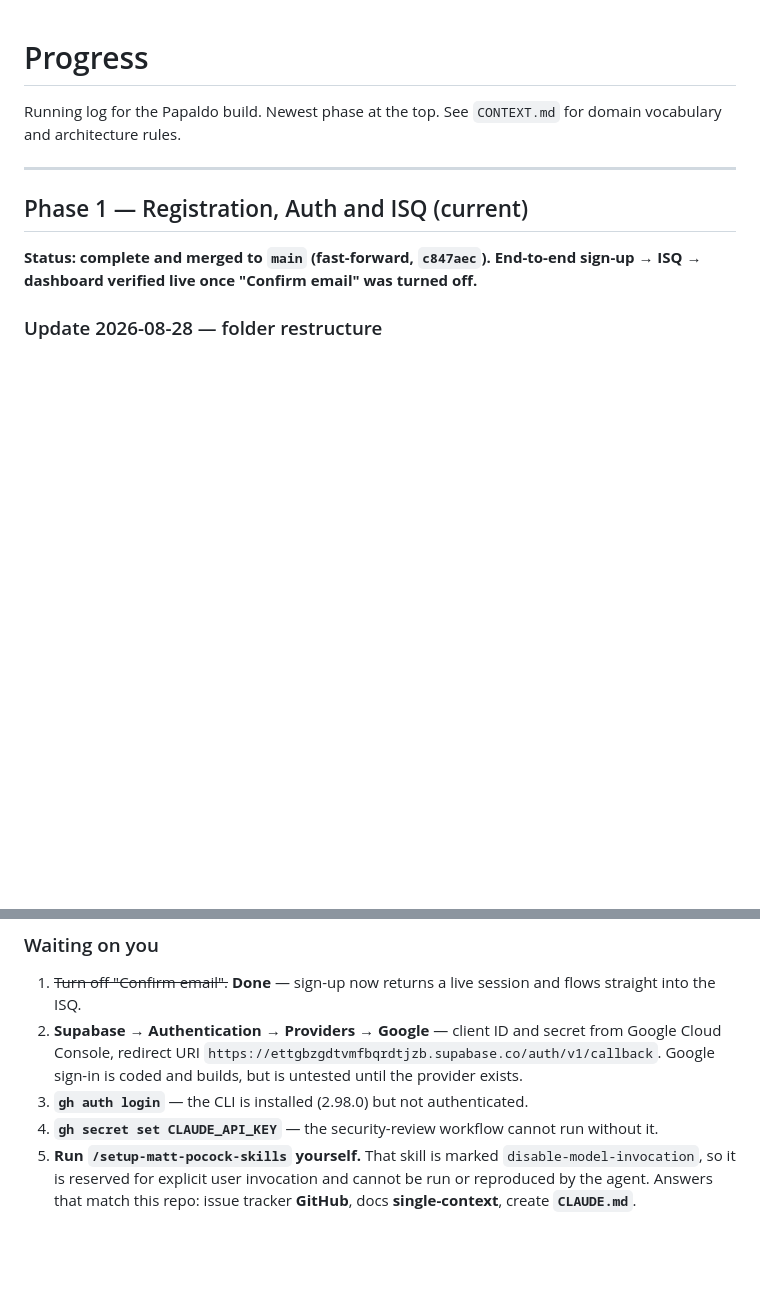
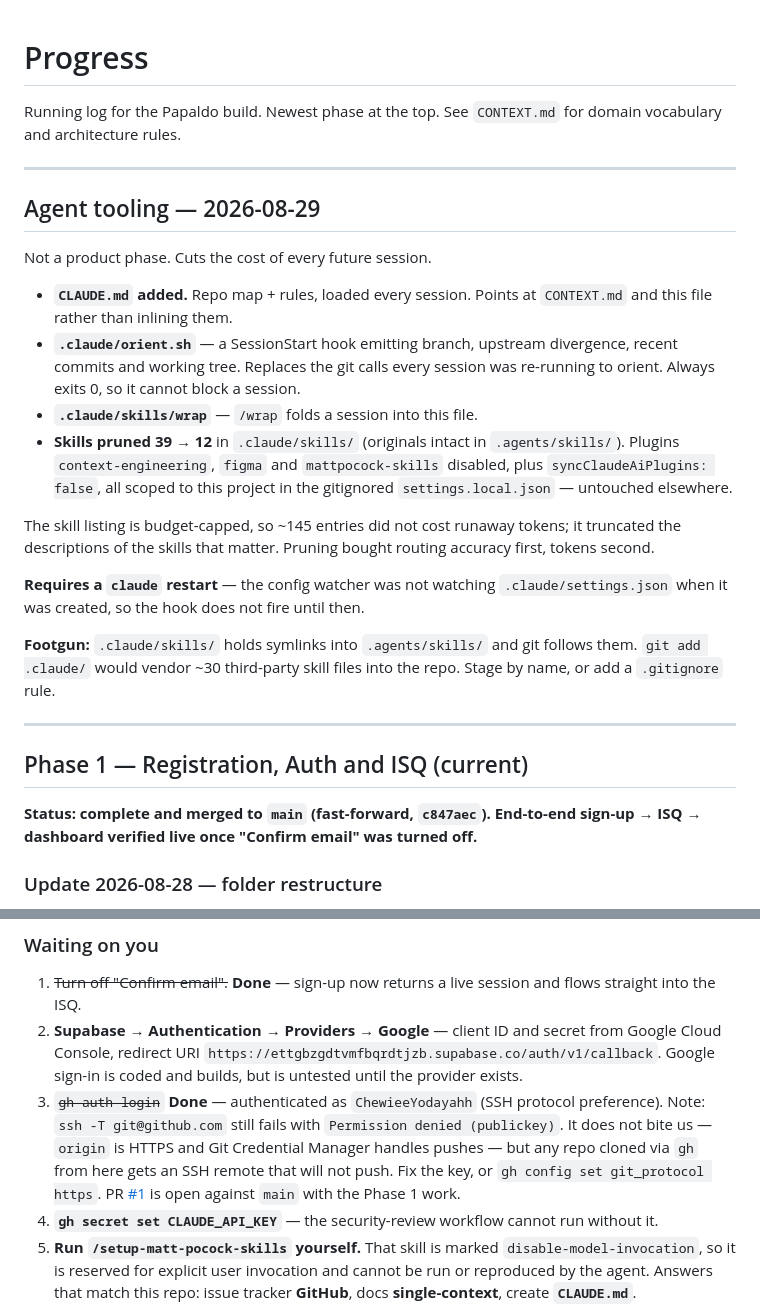
Before and after one commit to ChewieeYodayahh/papaldo-ai-investment, a Markdown page: PROGRESS.md, 2 parts joined by grey strips. GitHub-like rendering; blank space fills up the shorter version.

Commit message:
docs: record the agent-tooling pass and clear a stale blocker
Adds the 2026-08-29 tooling section (CLAUDE.md, the SessionStart orientation
hook, /wrap, the skill and plugin pruning) with the two things a fresh session
cannot re-derive: the hook needs a restart before it fires, and git follows the
.claude/skills symlinks so `git add .claude/` would vendor third-party skills.

Also clears "Waiting on you" item 3 — gh is authenticated and PR #1 is open.
Records the still-broken SSH key there rather than leaving it to be rediscovered:
harmless now because origin is HTTPS, but it will bite any repo cloned via gh.

Co-Authored-By: Claude Opus 5 <noreply@anthropic.com>

```diff
--- a/PROGRESS.md
+++ b/PROGRESS.md
@@ -2,6 +2,34 @@
 
 Running log for the Papaldo build. Newest phase at the top. See `CONTEXT.md` for
 domain vocabulary and architecture rules.
+
+---
+
+## Agent tooling — 2026-08-29
+
+Not a product phase. Cuts the cost of every future session.
+
+- **`CLAUDE.md` added.** Repo map + rules, loaded every session. Points at
+  `CONTEXT.md` and this file rather than inlining them.
+- **`.claude/orient.sh`** — a SessionStart hook emitting branch, upstream
+  divergence, recent commits and working tree. Replaces the git calls every
+  session was re-running to orient. Always exits 0, so it cannot block a session.
+- **`.claude/skills/wrap`** — `/wrap` folds a session into this file.
+- **Skills pruned 39 → 12** in `.claude/skills/` (originals intact in
+  `.agents/skills/`). Plugins `context-engineering`, `figma` and
+  `mattpocock-skills` disabled, plus `syncClaudeAiPlugins: false`, all scoped to
+  this project in the gitignored `settings.local.json` — untouched elsewhere.
+
+The skill listing is budget-capped, so ~145 entries did not cost runaway tokens;
+it truncated the descriptions of the skills that matter. Pruning bought routing
+accuracy first, tokens second.
+
+**Requires a `claude` restart** — the config watcher was not watching
+`.claude/settings.json` when it was created, so the hook does not fire until then.
+
+**Footgun:** `.claude/skills/` holds symlinks into `.agents/skills/` and git
+follows them. `git add .claude/` would vendor ~30 third-party skill files into the
+repo. Stage by name, or add a `.gitignore` rule.
 
 ---
 
@@ -53,7 +81,14 @@ Delivered originally on branch `feat/auth-isq`:
    Google Cloud Console, redirect URI
    `https://ettgbzgdtvmfbqrdtjzb.supabase.co/auth/v1/callback`. Google sign-in is
    coded and builds, but is untested until the provider exists.
-3. **`gh auth login`** — the CLI is installed (2.98.0) but not authenticated.
+3. ~~`gh auth login`~~ **Done** — authenticated as `ChewieeYodayahh` (SSH
+   protocol preference). Note: `ssh -T git@github.com` still fails with
+   `Permission denied (publickey)`. It does not bite us — `origin` is HTTPS and
+   Git Credential Manager handles pushes — but any repo cloned via `gh` from here
+   gets an SSH remote that will not push. Fix the key, or
+   `gh config set git_protocol https`.
+   PR [#1](https://github.com/ChewieeYodayahh/papaldo-ai-investment/pull/1) is
+   open against `main` with the Phase 1 work.
 4. **`gh secret set CLAUDE_API_KEY`** — the security-review workflow cannot run
    without it.
 5. **Run `/setup-matt-pocock-skills` yourself.** That skill is marked
```
